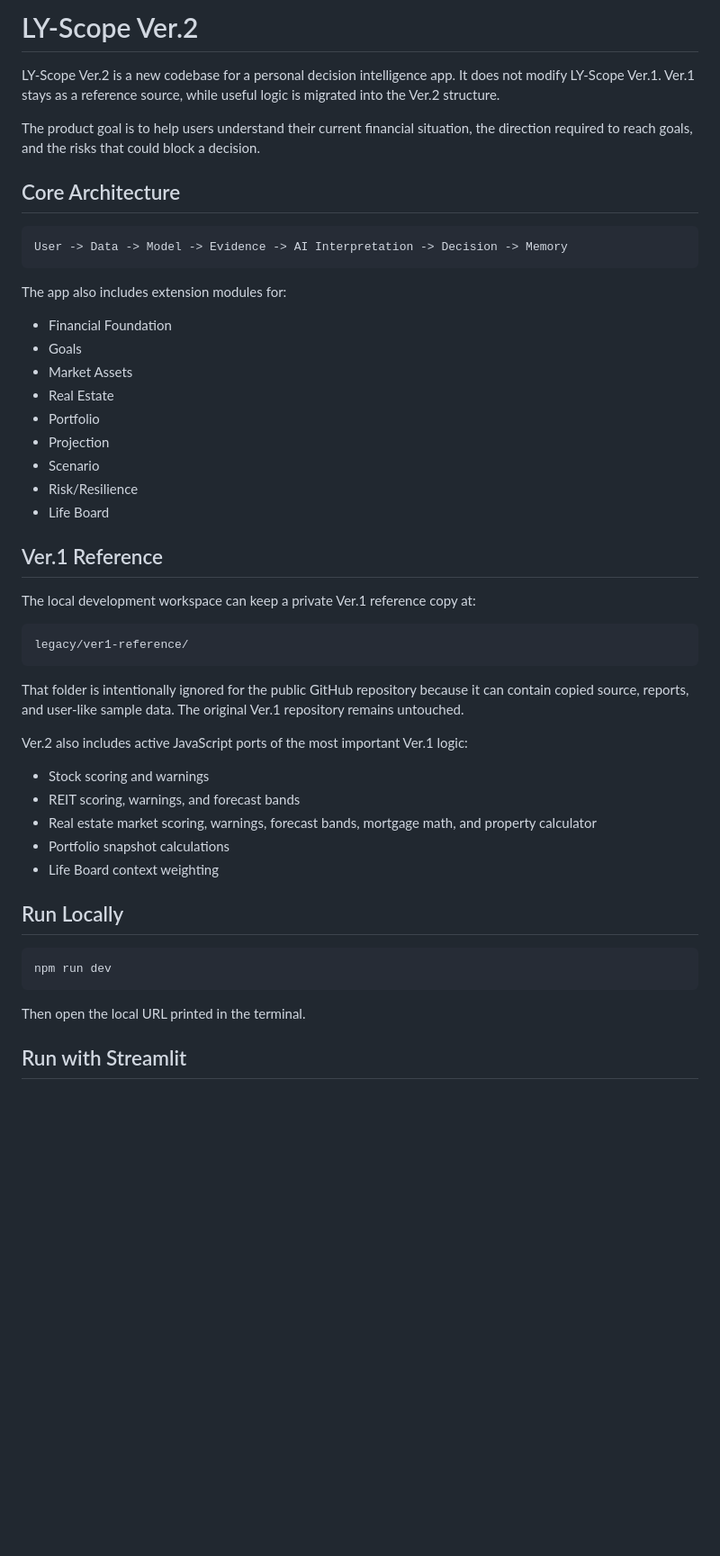
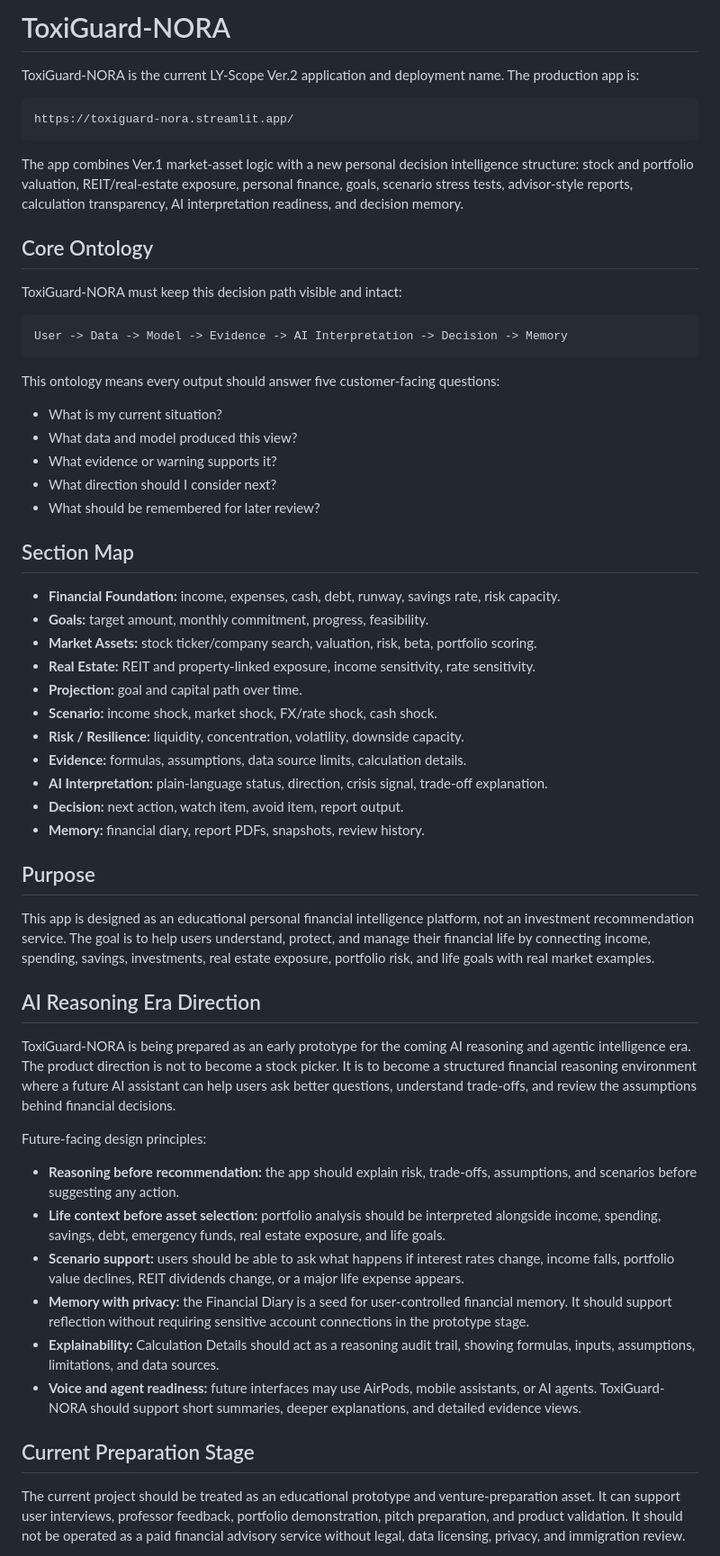
Before and after one commit to lyn0109-Toxi/Ly-Scope-Ver.2, a Markdown page: README.md, the part around one of its changes. Shown at 90% size. Rendered like a GitHub page; blank space fills up the shorter version.

````diff
--- a/README.md
+++ b/README.md
@@ -1,54 +1,62 @@
-# LY-Scope Ver.2
+# ToxiGuard-NORA
 
-LY-Scope Ver.2 is a new codebase for a personal decision intelligence app. It does not modify LY-Scope Ver.1. Ver.1 stays as a reference source, while useful logic is migrated into the Ver.2 structure.
+ToxiGuard-NORA is the current LY-Scope Ver.2 application and deployment name.
+The production app is:
 
-The product goal is to help users understand their current financial situation, the direction required to reach goals, and the risks that could block a decision.
+```text
+https://toxiguard-nora.streamlit.app/
+```
 
-## Core Architecture
+The app combines Ver.1 market-asset logic with a new personal decision intelligence structure: stock and portfolio valuation, REIT/real-estate exposure, personal finance, goals, scenario stress tests, advisor-style reports, calculation transparency, AI interpretation readiness, and decision memory.
+
+## Core Ontology
+
+ToxiGuard-NORA must keep this decision path visible and intact:
 
 ```text
 User -> Data -> Model -> Evidence -> AI Interpretation -> Decision -> Memory
 ```
 
-The app also includes extension modules for:
+This ontology means every output should answer five customer-facing questions:
 
-- Financial Foundation
-- Goals
-- Market Assets
-- Real Estate
-- Portfolio
-- Projection
-- Scenario
-- Risk/Resilience
-- Life Board
+- What is my current situation?
+- What data and model produced this view?
+- What evidence or warning supports it?
+- What direction should I consider next?
+- What should be remembered for later review?
 
-## Ver.1 Reference
+## Section Map
 
-The local development workspace can keep a private Ver.1 reference copy at:
+- **Financial Foundation:** income, expenses, cash, debt, runway, savings rate, risk capacity.
+- **Goals:** target amount, monthly commitment, progress, feasibility.
+- **Market Assets:** stock ticker/company search, valuation, risk, beta, portfolio scoring.
+- **Real Estate:** REIT and property-linked exposure, income sensitivity, rate sensitivity.
+- **Projection:** goal and capital path over time.
+- **Scenario:** income shock, market shock, FX/rate shock, cash shock.
+- **Risk / Resilience:** liquidity, concentration, volatility, downside capacity.
+- **Evidence:** formulas, assumptions, data source limits, calculation details.
+- **AI Interpretation:** plain-language status, direction, crisis signal, trade-off explanation.
+- **Decision:** next action, watch item, avoid item, report output.
+- **Memory:** financial diary, report PDFs, snapshots, review history.
 
-```text
-legacy/ver1-reference/
-```
+## Purpose
 
-That folder is intentionally ignored for the public GitHub repository because it
-can contain copied source, reports, and user-like sample data. The original
-Ver.1 repository remains untouched.
+This app is designed as an educational personal financial intelligence platform, not an investment recommendation service. The goal is to help users understand, protect, and manage their financial life by connecting income, spending, savings, investments, real estate exposure, portfolio risk, and life goals with real market examples.
 
-Ver.2 also includes active JavaScript ports of the most important Ver.1 logic:
+## AI Reasoning Era Direction
 
-- Stock scoring and warnings
-- REIT scoring, warnings, and forecast bands
-- Real estate market scoring, warnings, forecast bands, mortgage math, and property calculator
-- Portfolio snapshot calculations
-- Life Board context weighting
+ToxiGuard-NORA is being prepared as an early prototype for the coming AI reasoning and agentic intelligence era. The product direction is not to become a stock picker. It is to become a structured financial reasoning environment where a future AI assistant can help users ask better questions, understand trade-offs, and review the assumptions behind financial decisions.
 
-## Run Locally
+Future-facing design principles:
 
-```bash
-npm run dev
-```
+- **Reasoning before recommendation:** the app should explain risk, trade-offs, assumptions, and scenarios before suggesting any action.
+- **Life context before asset selection:** portfolio analysis should be interpreted alongside income, spending, savings, debt, emergency funds, real estate exposure, and life goals.
+- **Scenario support:** users should be able to ask what happens if interest rates change, income falls, portfolio value declines, REIT dividends change, or a major life expense appears.
+- **Memory with privacy:** the Financial Diary is a seed for user-controlled financial memory. It should support reflection without requiring sensitive account connections in the prototype stage.
+- **Explainability:** Calculation Details should act as a reasoning audit trail, showing formulas, inputs, assumptions, limitations, and data sources.
+- **Voice and agent readiness:** future interfaces may use AirPods, mobile assistants, or AI agents. ToxiGuard-NORA should support short summaries, deeper explanations, and detailed evidence views.
 
-Then open the local URL printed in the terminal.
+## Current Preparation Stage
 
-## Run with Streamlit
+The current project should be treated as an educational prototype and venture-preparation asset. It can support user interviews, professor feedback, portfolio demonstration, pitch preparation, and product validation. It should not be operated as a paid financial advisory service without legal, data licensing, privacy, and immigration review.
 
````
Also changed, not shown: other parts of README.md (+48 -49 lines).
